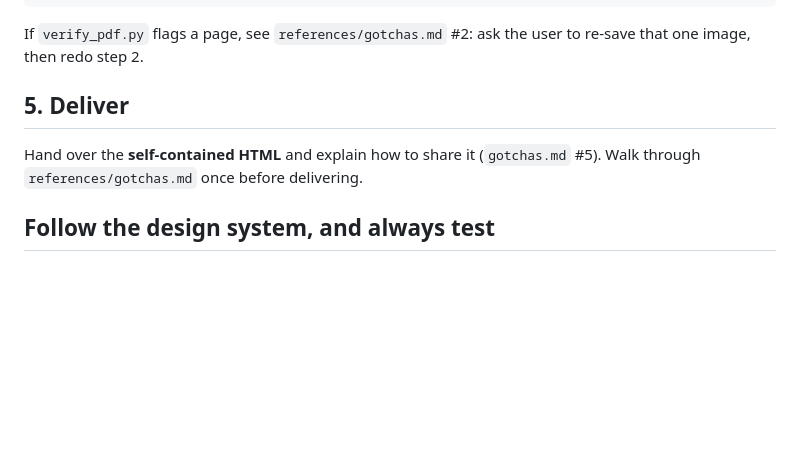
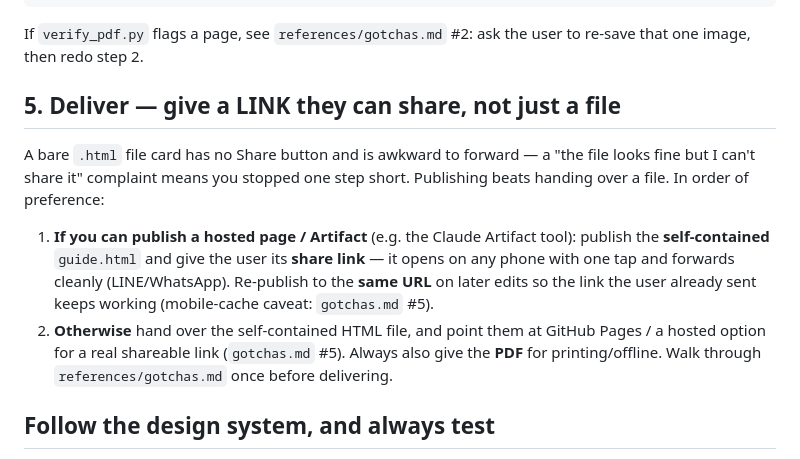
Before and after one commit to taishingted/travel-guide-skill, a Markdown page: SKILL.md, the part around the change. Rendered like a GitHub page; blank space fills up the shorter version.

Commit message:
feat: deliver a shareable link, not just a file (v2.3.0)
Step 5 now instructs publishing the self-contained HTML as a hosted
page / Artifact and giving the user its share link, instead of only
handing over the .html file (a bare file card has no Share button and
is awkward to forward). Falls back to file + GitHub Pages when
publishing isn't available; PDF still provided for print/offline.

Co-Authored-By: Claude Opus 4.8 <noreply@anthropic.com>

````diff
--- a/SKILL.md
+++ b/SKILL.md
@@ -54,9 +54,17 @@ python scripts/verify_pdf.py guide.pdf
 ```
 If `verify_pdf.py` flags a page, see `references/gotchas.md` #2: ask the user to re-save that one image, then redo step 2.
 
-## 5. Deliver
-Hand over the **self-contained HTML** and explain how to share it (`gotchas.md` #5). Walk through
-`references/gotchas.md` once before delivering.
+## 5. Deliver — give a LINK they can share, not just a file
+A bare `.html` file card has no Share button and is awkward to forward — a "the file looks fine but I
+can't share it" complaint means you stopped one step short. Publishing beats handing over a file. In
+order of preference:
+1. **If you can publish a hosted page / Artifact** (e.g. the Claude Artifact tool): publish the
+   **self-contained** `guide.html` and give the user its **share link** — it opens on any phone with one
+   tap and forwards cleanly (LINE/WhatsApp). Re-publish to the **same URL** on later edits so the link
+   the user already sent keeps working (mobile-cache caveat: `gotchas.md` #5).
+2. **Otherwise** hand over the self-contained HTML file, and point them at GitHub Pages / a hosted option
+   for a real shareable link (`gotchas.md` #5).
+Always also give the **PDF** for printing/offline. Walk through `references/gotchas.md` once before delivering.
 
 ## Follow the design system, and always test
 Layout/colors/components are fixed in `references/design-system.md` (CSS in `assets/template.html`) — don't
````
Also changed, not shown: CHANGELOG.md (+11 -0 lines).
